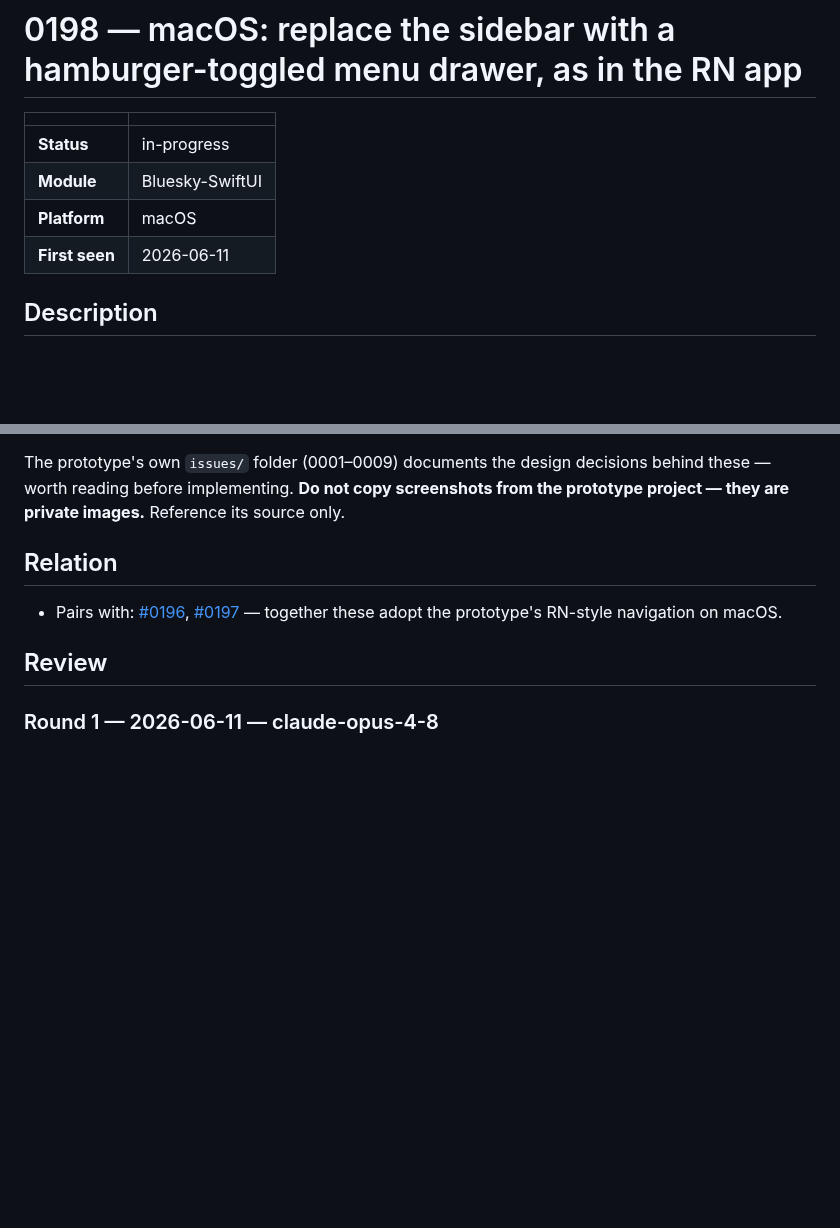
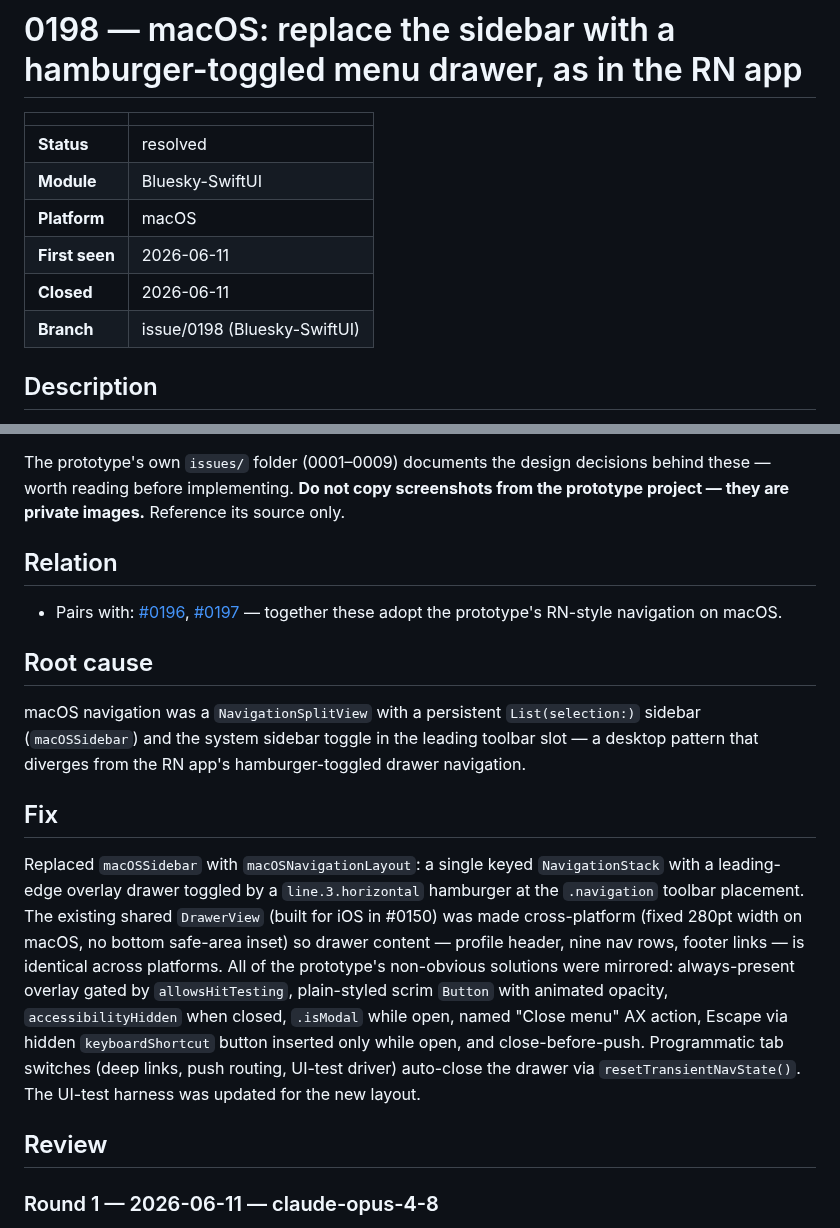
Before and after one commit to brennanMKE/Bluesky-Migration, a Markdown page: issues/0198.md, 2 parts joined by grey strips. GitHub-like rendering; blank space fills up the shorter version.

```diff
--- a/issues/0198.md
+++ b/issues/0198.md
@@ -2,10 +2,12 @@
 
 | | |
 |---|---|
-| **Status** | in-progress |
+| **Status** | resolved |
 | **Module** | Bluesky-SwiftUI |
 | **Platform** | macOS |
 | **First seen** | 2026-06-11 |
+| **Closed** | 2026-06-11 |
+| **Branch** | issue/0198 (Bluesky-SwiftUI) |
 
 ## Description
 
@@ -42,6 +44,14 @@ The prototype's own `issues/` folder (0001–0009) documents the design decision
 
 - Pairs with: [#0196](0196.md), [#0197](0197.md) — together these adopt the prototype's RN-style navigation on macOS.
 
+## Root cause
+
+macOS navigation was a `NavigationSplitView` with a persistent `List(selection:)` sidebar (`macOSSidebar`) and the system sidebar toggle in the leading toolbar slot — a desktop pattern that diverges from the RN app's hamburger-toggled drawer navigation.
+
+## Fix
+
+Replaced `macOSSidebar` with `macOSNavigationLayout`: a single keyed `NavigationStack` with a leading-edge overlay drawer toggled by a `line.3.horizontal` hamburger at the `.navigation` toolbar placement. The existing shared `DrawerView` (built for iOS in #0150) was made cross-platform (fixed 280pt width on macOS, no bottom safe-area inset) so drawer content — profile header, nine nav rows, footer links — is identical across platforms. All of the prototype's non-obvious solutions were mirrored: always-present overlay gated by `allowsHitTesting`, plain-styled scrim `Button` with animated opacity, `accessibilityHidden` when closed, `.isModal` while open, named "Close menu" AX action, Escape via hidden `keyboardShortcut` button inserted only while open, and close-before-push. Programmatic tab switches (deep links, push routing, UI-test driver) auto-close the drawer via `resetTransientNavState()`. The UI-test harness was updated for the new layout.
+
 ## Review
 
 ### Round 1 — 2026-06-11 — claude-opus-4-8
```
Also changed, not shown: other parts of issues/0198.md (+24 -1 lines), Issues.md (+1 -1 lines).
